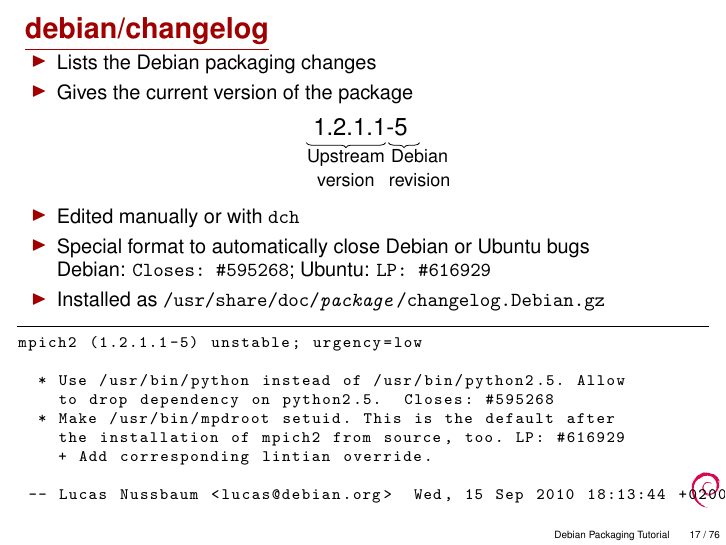
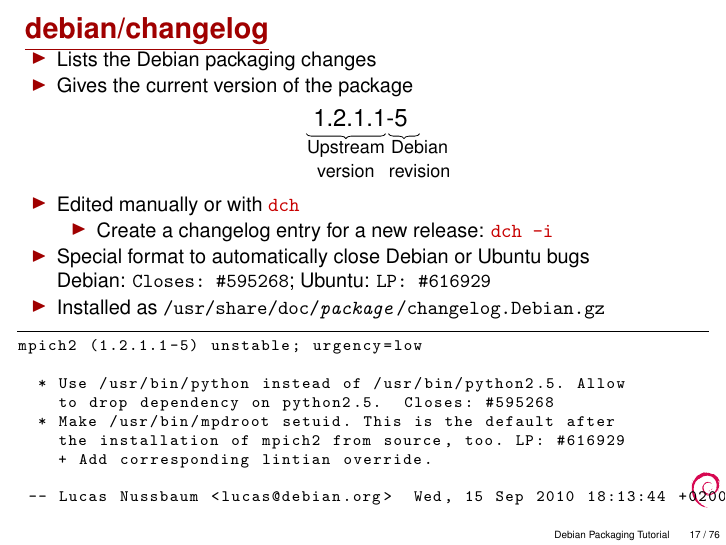
Before and after one commit to nabetaro/packaging-tutorial-translation, LaTeX slides (packaging-tutorial.tex): page 17 of 76. Compiled offline with pdfLaTeX.

Commit message:
Mention dch -i

```diff
--- a/packaging-tutorial.tex
+++ b/packaging-tutorial.tex
@@ -368,7 +368,10 @@
 
 
 	  %%
-  \item Edited manually or with \texttt{dch}
+  \item Edited manually or with \textttc{dch}
+  \begin{itemize}
+	  \item Create a changelog entry for a new release: \textttc{dch -i}
+  \end{itemize}
   \item Special format to automatically close Debian or Ubuntu bugs\\
     Debian: \texttt{Closes:~\#595268}; Ubuntu: \texttt{LP:~\#616929}
   \item Installed as \texttt{/usr/share/doc/\textit{package}/changelog.Debian.gz}
```
